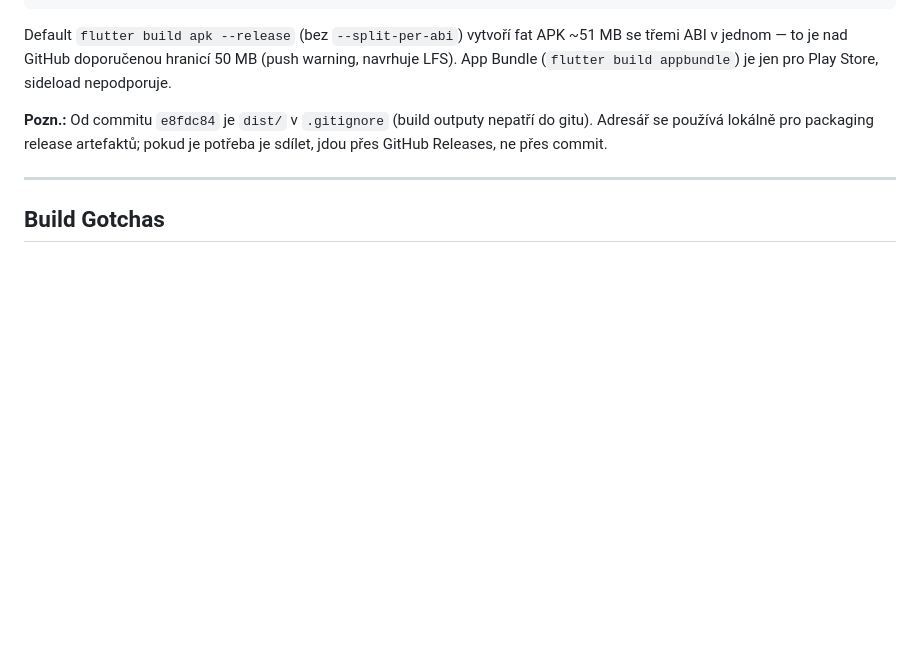
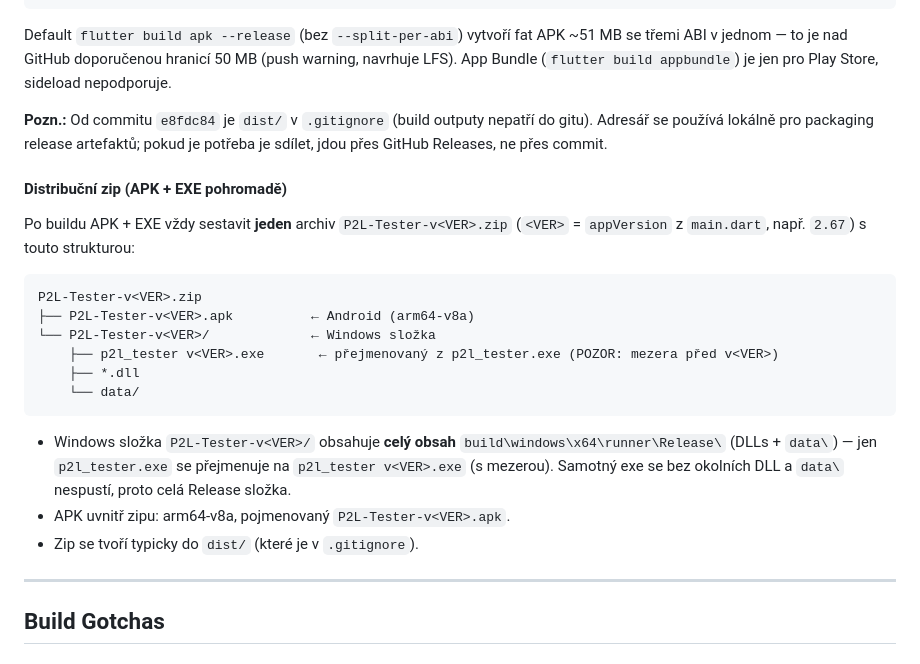
Before and after one commit to myrb1K/P2L-tester, a Markdown page: CLAUDE.md, the part around the change. GitHub-like rendering; blank space fills up the shorter version.

Commit message:
docs: konvence baleni release buildu do P2L-Tester-vVER.zip
Pridana sekce do Build Distributions: jeden zip s APK + Windows slozkou,
kde je exe prejmenovany (p2l_tester vVER.exe) a slozka obsahuje cely obsah
Release (DLLs + data). CLAUDE.md je v gitu, takze konvence plati i po pull
na jinem stroji.

Co-Authored-By: Claude Opus 4.8 (1M context) <noreply@anthropic.com>

````diff
--- a/CLAUDE.md
+++ b/CLAUDE.md
@@ -179,6 +179,23 @@ Default `flutter build apk --release` (bez `--split-per-abi`) vytvoří fat APK
 
 **Pozn.:** Od commitu `e8fdc84` je `dist/` v `.gitignore` (build outputy nepatří do gitu). Adresář se používá lokálně pro packaging release artefaktů; pokud je potřeba je sdílet, jdou přes GitHub Releases, ne přes commit.
 
+#### Distribuční zip (APK + EXE pohromadě)
+
+Po buildu APK + EXE vždy sestavit **jeden** archiv `P2L-Tester-v<VER>.zip` (`<VER>` = `appVersion` z `main.dart`, např. `2.67`) s touto strukturou:
+
+```
+P2L-Tester-v<VER>.zip
+├── P2L-Tester-v<VER>.apk          ← Android (arm64-v8a)
+└── P2L-Tester-v<VER>/             ← Windows složka
+    ├── p2l_tester v<VER>.exe       ← přejmenovaný z p2l_tester.exe (POZOR: mezera před v<VER>)
+    ├── *.dll
+    └── data/
+```
+
+- Windows složka `P2L-Tester-v<VER>/` obsahuje **celý obsah** `build\windows\x64\runner\Release\` (DLLs + `data\`) — jen `p2l_tester.exe` se přejmenuje na `p2l_tester v<VER>.exe` (s mezerou). Samotný exe se bez okolních DLL a `data\` nespustí, proto celá Release složka.
+- APK uvnitř zipu: arm64-v8a, pojmenovaný `P2L-Tester-v<VER>.apk`.
+- Zip se tvoří typicky do `dist/` (které je v `.gitignore`).
+
 ---
 
 ## Build Gotchas
````
